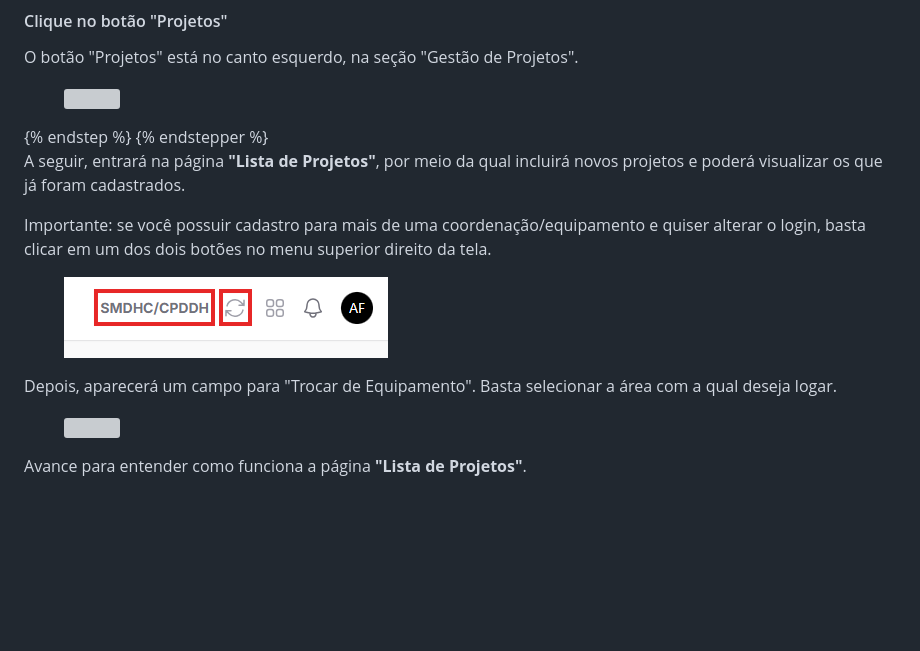
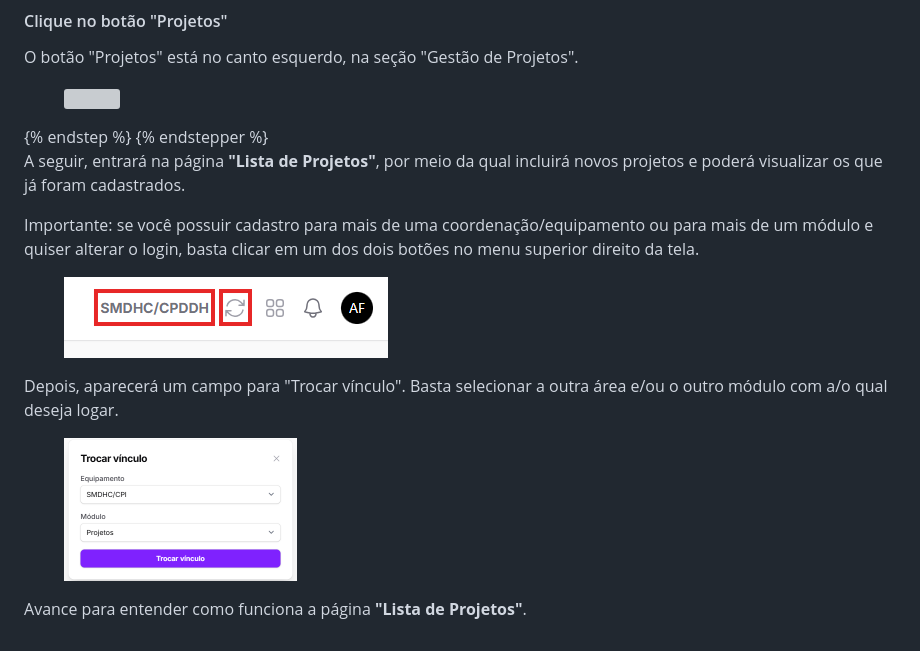
Before and after one commit to smdhc/siad-manual, a Markdown page: planejamento/siad-projetos/acesso-ao-sistema.md, the part around one of its changes. GitHub-like rendering; pictures changed too: .gitbook/assets/trocar vínculo.png (added); blank space fills up the shorter version; grey boxes are pictures that could not be loaded.

```diff
--- a/planejamento/siad-projetos/acesso-ao-sistema.md
+++ b/planejamento/siad-projetos/acesso-ao-sistema.md
@@ -64,9 +64,9 @@ O botão "Projetos" está no canto esquerdo, na seção "Gestão de Projetos".&#
 
 A seguir, entrará na página **"Lista de Projetos"**, por meio da qual incluirá novos projetos e poderá visualizar os que já foram cadastrados.&#x20;
 
-Importante: se você possuir cadastro para mais de uma coordenação/equipamento e quiser alterar o login, basta clicar em um dos dois botões no menu superior direito da tela.&#x20;
+Importante: se você possuir cadastro para mais de uma coordenação/equipamento ou para mais de um módulo e quiser alterar o login, basta clicar em um dos dois botões no menu superior direito da tela.&#x20;
 
 <figure><img src="../../.gitbook/assets/botao canto.png" alt=""><figcaption></figcaption></figure>
 
-Depois, aparecerá um campo para "Trocar de Equipamento". Basta selecionar a área com a qual deseja logar.&#x20;
+Depois, aparecerá um campo para "Trocar vínculo". Basta selecionar a outra área e/ou o outro módulo com a/o qual deseja logar.&#x20;
 
```
Also changed, not shown: other parts of planejamento/siad-projetos/acesso-ao-sistema.md (+1 -1 lines).
